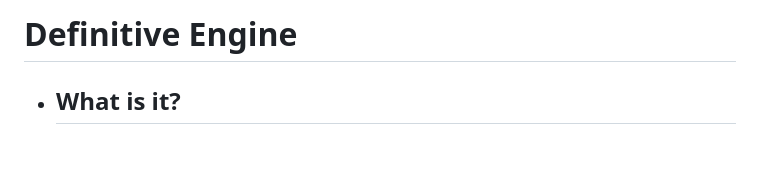
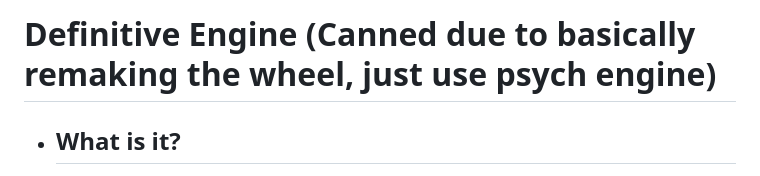
Before and after one commit to ZSolar1/Definitive-Engine, a Markdown page: README.md, the part around the change. Drawn GitHub-style; blank space fills up the shorter version.

Commit message:
Canned, use psych engine instead

```diff
--- a/README.md
+++ b/README.md
@@ -1,4 +1,4 @@
-# Definitive Engine
+# Definitive Engine (Canned due to basically remaking the wheel, just use psych engine)
 
  - ## What is it?
 	  Definitive Engine is all about making modding a breeze! It's built on top of the base game, so you can easily customize it. There is currently an extremely detailed wiki that covers everything from modding the the engine externally to diving into the source code. Don't think that all of this documentation and information on how to use the engine means everything is hard to use though, because we want this engine to be as easy to mod as possible. We don't want this engine to be too cluttered, and keep a lot of the base game aspects. We want it to act like a clean slate of fnf from the surface, but once you dig deep, we want people to feel like this engine can do basically anything without too much difficulty.
```
